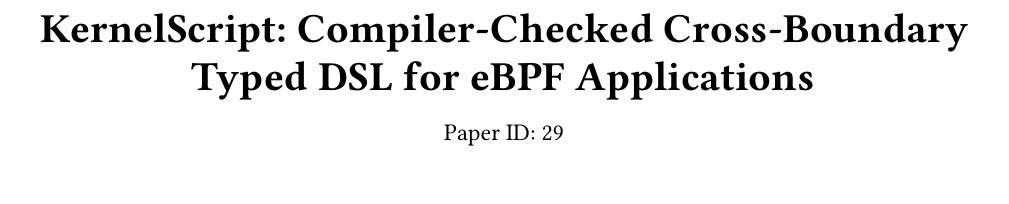
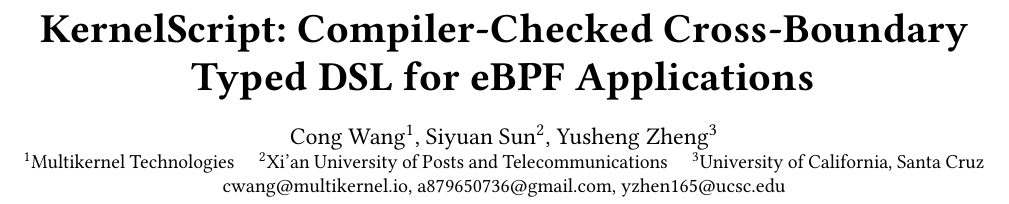
Before and after one commit to yunwei37/kernel-script-paper, a LaTeX paper (paper/kernelscript-paper.tex): part of page 1 of 6 before the commit and part of page 1 of 7 after it, cut so that both start at the same text. Compiled offline with pdfLaTeX.

Commit message:
Add paper authors

```diff
--- a/paper/kernelscript-paper.tex
+++ b/paper/kernelscript-paper.tex
@@ -34,8 +34,13 @@
 
 \title{\tool: Compiler-Checked Cross-Boundary Typed DSL for eBPF Applications}
 % Replace TBD with the actual submission-system paper ID before submitting.
-\author{Paper ID: 29}
-\renewcommand{\shortauthors}{Paper ID: TBD}
+\author{Cong Wang$^{1}$, Siyuan Sun$^{2}$, Yusheng Zheng$^{3}$}
+\affiliation{%
+  \institution{$^{1}$Multikernel Technologies \quad $^{2}$Xi'an University of Posts and Telecommunications \quad $^{3}$University of California, Santa Cruz}
+  \country{}}
+\email{cwang@multikernel.io, a879650736@gmail.com, yzhen165@ucsc.edu}
+\renewcommand{\authorsaddresses}{}
+\renewcommand{\shortauthors}{Wang, Sun, and Zheng}
 
 \begin{abstract}
 eBPF has become the standard mechanism for extending Linux with custom packet processing, tracing, and security policies, but its programming model is fragmented.
```
